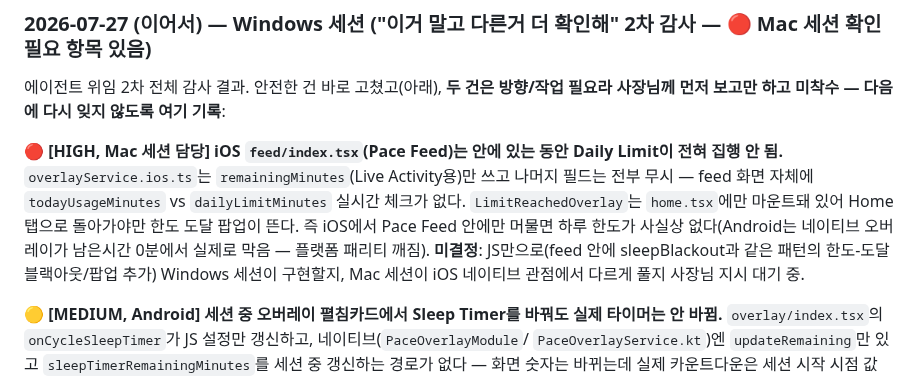
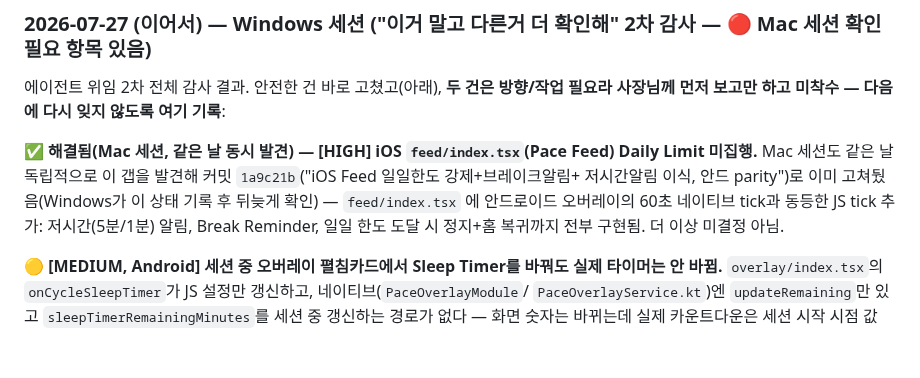
Before and after one commit to eileen0321/PACE, a Markdown page: PACE_PROJECT_MANAGEMENT.md, the part around the change. Rendered like a GitHub page; blank space fills up the shorter version.

Commit message:
docs(PM): iOS daily-limit gap was already fixed by Mac session in parallel (1a9c21b)
Co-Authored-By: Claude Sonnet 5 <noreply@anthropic.com>

```diff
--- a/PACE_PROJECT_MANAGEMENT.md
+++ b/PACE_PROJECT_MANAGEMENT.md
@@ -1373,14 +1373,11 @@ Time 삭제 후 iOS 피드에 안드로이드 오버레이가 하던 기능들
 에이전트 위임 2차 전체 감사 결과. 안전한 건 바로 고쳤고(아래), **두 건은 방향/작업 필요라 사장님께
 먼저 보고만 하고 미착수 — 다음에 다시 잊지 않도록 여기 기록**:
 
-**🔴 [HIGH, Mac 세션 담당] iOS `feed/index.tsx`(Pace Feed)는 안에 있는 동안 Daily Limit이 전혀
-집행 안 됨.** `overlayService.ios.ts`는 `remainingMinutes`(Live Activity용)만 쓰고 나머지 필드는
-전부 무시 — feed 화면 자체에 `todayUsageMinutes` vs `dailyLimitMinutes` 실시간 체크가 없다.
-`LimitReachedOverlay`는 `home.tsx`에만 마운트돼 있어 Home 탭으로 돌아가야만 한도 도달 팝업이 뜬다.
-즉 iOS에서 Pace Feed 안에만 머물면 하루 한도가 사실상 없다(Android는 네이티브 오버레이가 남은시간
-0분에서 실제로 막음 — 플랫폼 패리티 깨짐). **미결정**: JS만으로(feed 안에 sleepBlackout과 같은 패턴의
-한도-도달 블랙아웃/팝업 추가) Windows 세션이 구현할지, Mac 세션이 iOS 네이티브 관점에서 다르게
-풀지 사장님 지시 대기 중.
+**✅ 해결됨(Mac 세션, 같은 날 동시 발견) — [HIGH] iOS `feed/index.tsx`(Pace Feed) Daily Limit 미집행.**
+Mac 세션도 같은 날 독립적으로 이 갭을 발견해 커밋 `1a9c21b`("iOS Feed 일일한도 강제+브레이크알림+
+저시간알림 이식, 안드 parity")로 이미 고쳐뒀음(Windows가 이 상태 기록 후 뒤늦게 확인) — `feed/index.tsx`
+에 안드로이드 오버레이의 60초 네이티브 tick과 동등한 JS tick 추가: 저시간(5분/1분) 알림, Break
+Reminder, 일일 한도 도달 시 정지+홈 복귀까지 전부 구현됨. 더 이상 미결정 아님.
 
 **🟡 [MEDIUM, Android] 세션 중 오버레이 펼침카드에서 Sleep Timer를 바꿔도 실제 타이머는 안 바뀜.**
 `overlay/index.tsx`의 `onCycleSleepTimer`가 JS 설정만 갱신하고, 네이티브(`PaceOverlayModule`/
```
